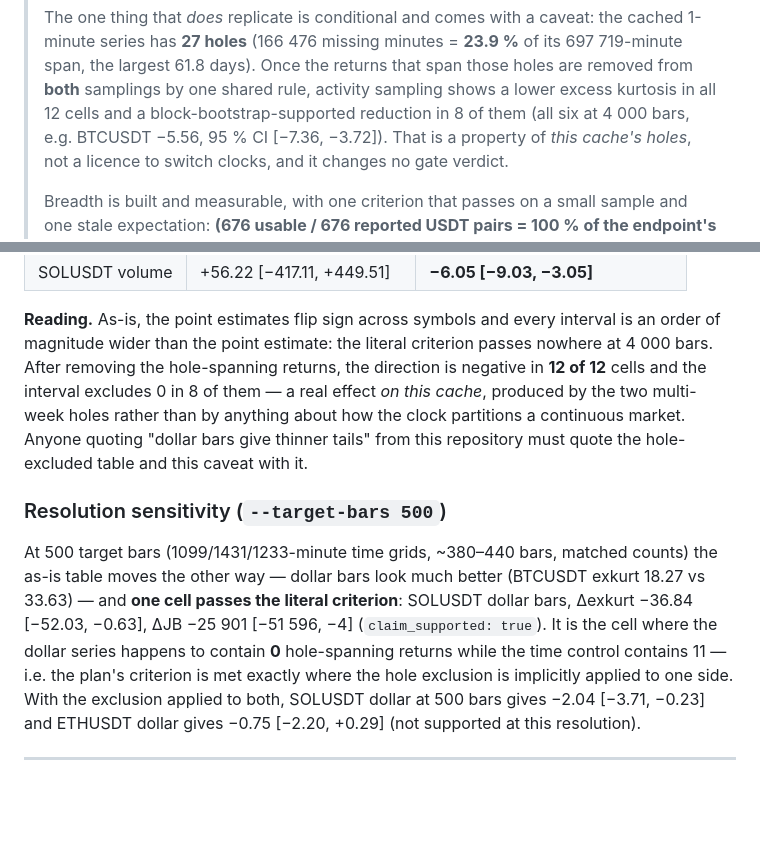
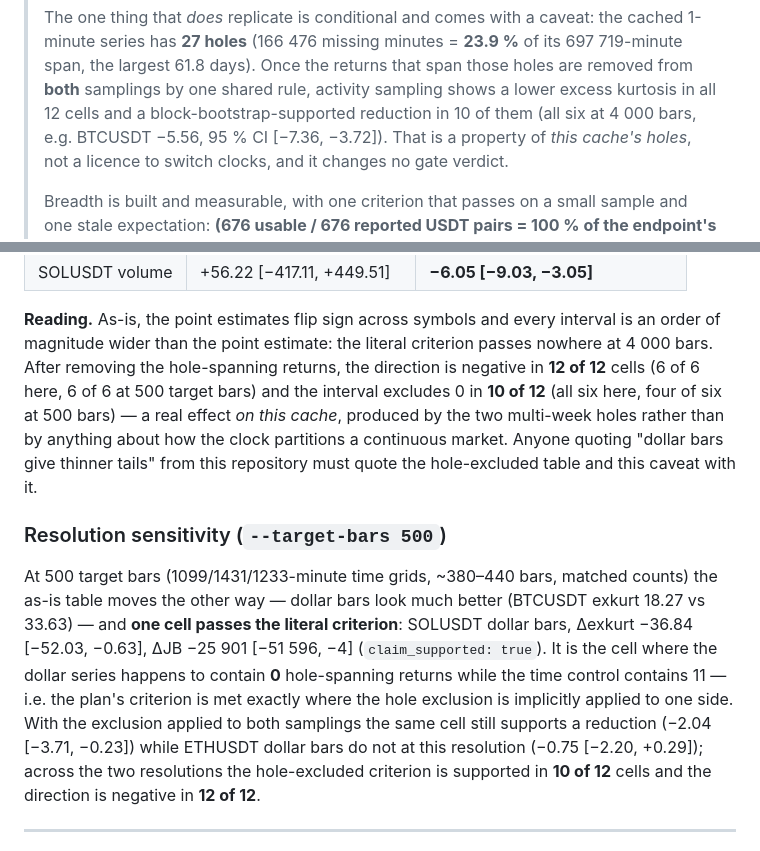
Before and after one commit to STCloudLake/Binance-Trader, a Markdown page: docs/core-algorithms/15-volume-bars-breadth.md, 2 parts joined by grey strips. Drawn GitHub-style; blank space fills up the shorter version.

Commit message:
docs(p6c): record the bar-sampling and breadth experiment outcome (no gate improvement)
P6-C's deliverables are in cc63efd; this commits the document with its final numbers.

Task 1 (dollar/volume bars) verdict: the sampling is causal (8 growing prefixes x 3 symbols
x 3 samplings revised 0 historical bars) but it did NOT improve anything that matters.
As-is, the excess-kurtosis deltas straddle zero and change sign per symbol; the reason is
that the 1m cache has 27 holes (166 476 missing minutes, 23.9 percent of its span, largest
61.8 days) and a time bar spanning a hole prices an untraded jump. Excluding hole-spanning
returns from both samplings makes the delta negative in 12/12 cells (bootstrap-supported in
10/12), which is a property of this cache's holes rather than a licence to change clocks.
The decisive test: under the same protocol and the 54-column v2 contract, time bars give
AUC 0.5350, net -0.3281 percent, 1796 trades, t -7.635 (refused) and dollar bars give AUC
0.4823, net -0.3178 percent, 1235 trades, t -4.999 (refused) -- AUC delta -0.0527. Both
refused; ml.enabled stays false. Also reported as not improved: volatility clustering for
dollar bars on BTC and ETH, volume bars' Jarque-Bera as-is, and bar volume bit-identity
across batch and streaming (2.5e-15 relative from summation order).

Task 2 (market breadth) is built and measurable but not wired to any gate: 6 live samples
over 447 s cover 676 of 676 USDT pairs the endpoint reports (100 percent; 136.3 percent of
the plan's stale 496 figure), acf1 0.9713/0.4858/0.6608 and variance above zero on all
three series, causal labelling verified with no history backfill possible, and an
unreachable endpoint returns None with status unavailable and writes nothing.

```diff
--- a/docs/core-algorithms/15-volume-bars-breadth.md
+++ b/docs/core-algorithms/15-volume-bars-breadth.md
@@ -23,7 +23,7 @@
 > of its 697 719-minute span, the largest 61.8 days). Once the returns that span
 > those holes are removed from **both** samplings by one shared rule, activity
 > sampling shows a lower excess kurtosis in all 12 cells and a
-> block-bootstrap-supported reduction in 8 of them (all six at 4 000 bars, e.g.
+> block-bootstrap-supported reduction in 10 of them (all six at 4 000 bars, e.g.
 > BTCUSDT −5.56, 95 % CI [−7.36, −3.72]). That is a property of *this cache's
 > holes*, not a licence to switch clocks, and it changes no gate verdict.
 >
@@ -209,8 +209,9 @@ both bootstrap intervals excluding 0, 400 circular-block draws, seed 0);
 **Reading.** As-is, the point estimates flip sign across symbols and every
 interval is an order of magnitude wider than the point estimate: the literal
 criterion passes nowhere at 4 000 bars. After removing the hole-spanning
-returns, the direction is negative in **12 of 12** cells and the interval
-excludes 0 in 8 of them — a real effect *on this cache*, produced by the two
+returns, the direction is negative in **12 of 12** cells (6 of 6 here, 6 of 6 at
+500 target bars) and the interval excludes 0 in **10 of 12** (all six here, four
+of six at 500 bars) — a real effect *on this cache*, produced by the two
 multi-week holes rather than by anything about how the clock partitions a
 continuous market. Anyone quoting "dollar bars give thinner tails" from this
 repository must quote the hole-excluded table and this caveat with it.
@@ -224,9 +225,11 @@ SOLUSDT dollar bars, Δexkurt −36.84 [−52.03, −0.63], ΔJB −25 901
 [−51 596, −4] (`claim_supported: true`). It is the cell where the dollar series
 happens to contain **0** hole-spanning returns while the time control contains
 11 — i.e. the plan's criterion is met exactly where the hole exclusion is
-implicitly applied to one side. With the exclusion applied to both, SOLUSDT
-dollar at 500 bars gives −2.04 [−3.71, −0.23] and ETHUSDT dollar gives
-−0.75 [−2.20, +0.29] (not supported at this resolution).
+implicitly applied to one side. With the exclusion applied to both samplings the
+same cell still supports a reduction (−2.04 [−3.71, −0.23]) while ETHUSDT dollar
+bars do not at this resolution (−0.75 [−2.20, +0.29]); across the two
+resolutions the hole-excluded criterion is supported in **10 of 12** cells and
+the direction is negative in **12 of 12**.
 
 ---
 
```
